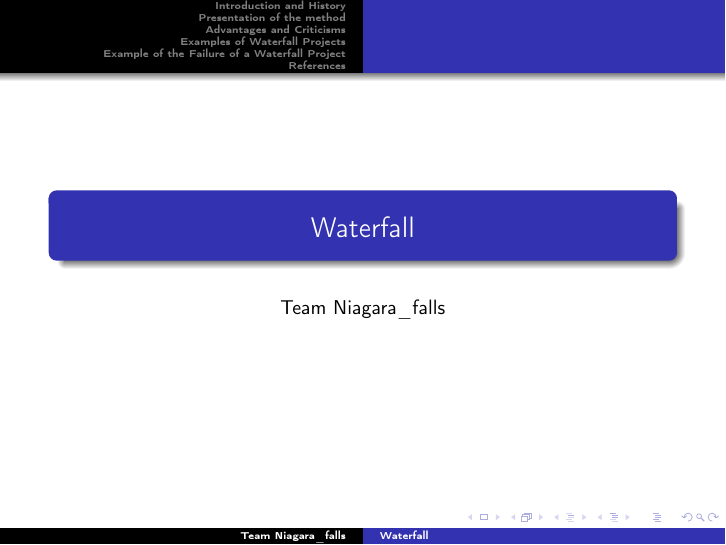
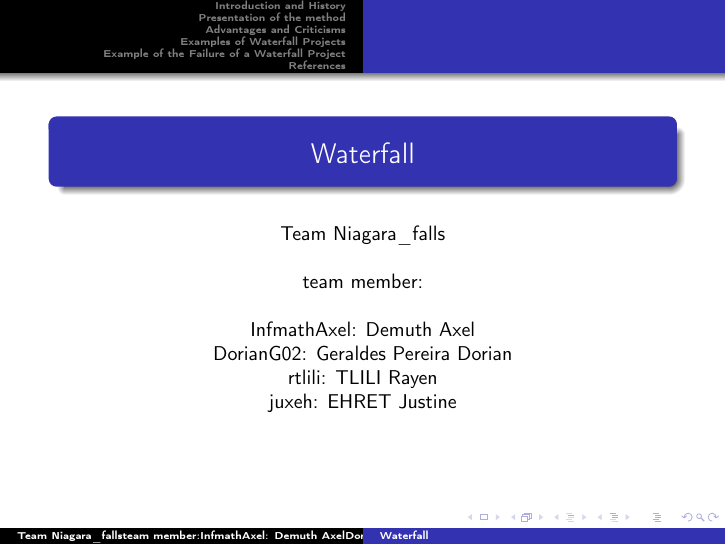
Before and after one commit to master-csmi/2024_team_niagara_falls, LaTeX slides (waterfal.tex): page 1 of 14. Compiled offline with pdfLaTeX.

Commit message:
ajout nom + maj pdf

```diff
--- a/waterfal.tex
+++ b/waterfal.tex
@@ -6,7 +6,7 @@
 \usepackage{hyperref}
 
 \title{Waterfall}
-\author{Team Niagara\_falls}
+\author{Team Niagara\_falls \newline\newline team member: \newline\newline InfmathAxel: Demuth Axel \newline DorianG02: Geraldes Pereira Dorian \newline rtlili: TLILI Rayen \newline juxeh: EHRET Justine}
 \date{}
 
 \begin{document}
```
Also changed, not shown: waterfal.pdf.
